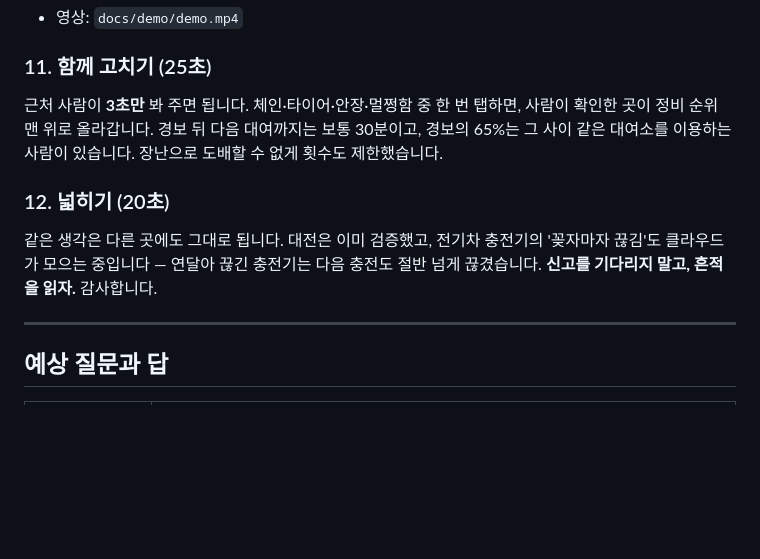
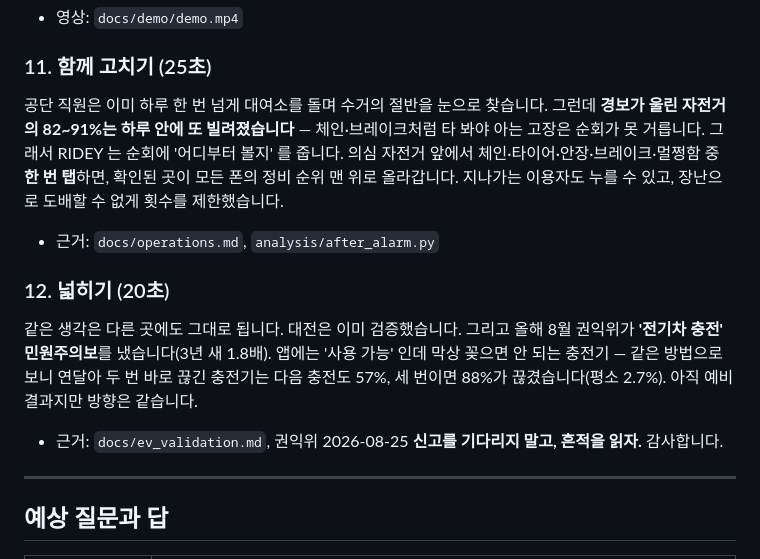
Before and after one commit to zmflm0110/bike-doctor, a Markdown page: docs/talk.md, the part around the change. Rendered like a GitHub page; blank space fills up the shorter version.

```diff
--- a/docs/talk.md
+++ b/docs/talk.md
@@ -54,10 +54,13 @@
 - 영상: `docs/demo/demo.mp4`
 
 ### 11. 함께 고치기 (25초)
-근처 사람이 **3초만** 봐 주면 됩니다. 체인·타이어·안장·멀쩡함 중 한 번 탭하면, 사람이 확인한 곳이 정비 순위 맨 위로 올라갑니다. 경보 뒤 다음 대여까지는 보통 30분이고, 경보의 65%는 그 사이 같은 대여소를 이용하는 사람이 있습니다. 장난으로 도배할 수 없게 횟수도 제한했습니다.
+공단 직원은 이미 하루 한 번 넘게 대여소를 돌며 수거의 절반을 눈으로 찾습니다. 그런데 **경보가 울린 자전거의 82~91%는 하루 안에 또 빌려졌습니다** — 체인·브레이크처럼 타 봐야 아는 고장은 순회가 못 거릅니다.
+그래서 RIDEY 는 순회에 '어디부터 볼지' 를 줍니다. 의심 자전거 앞에서 체인·타이어·안장·브레이크·멀쩡함 중 **한 번 탭**하면, 확인된 곳이 모든 폰의 정비 순위 맨 위로 올라갑니다. 지나가는 이용자도 누를 수 있고, 장난으로 도배할 수 없게 횟수를 제한했습니다.
+- 근거: `docs/operations.md`, `analysis/after_alarm.py`
 
 ### 12. 넓히기 (20초)
-같은 생각은 다른 곳에도 그대로 됩니다. 대전은 이미 검증했고, 전기차 충전기의 '꽂자마자 끊김'도 클라우드가 모으는 중입니다 — 연달아 끊긴 충전기는 다음 충전도 절반 넘게 끊겼습니다.
+같은 생각은 다른 곳에도 그대로 됩니다. 대전은 이미 검증했습니다. 그리고 올해 8월 권익위가 **'전기차 충전' 민원주의보**를 냈습니다(3년 새 1.8배). 앱에는 '사용 가능' 인데 막상 꽂으면 안 되는 충전기 — 같은 방법으로 보니 연달아 두 번 바로 끊긴 충전기는 다음 충전도 57%, 세 번이면 88%가 끊겼습니다(평소 2.7%). 아직 예비 결과지만 방향은 같습니다.
+- 근거: `docs/ev_validation.md`, 권익위 2026-08-25
 **신고를 기다리지 말고, 흔적을 읽자.** 감사합니다.
 
 ---
```
Also changed, not shown: README.md (+6 -6 lines), docs/ev_validation.md (+19 -19 lines), docs/shots/2_lookup.png, docs/shots/3_rescue.png, 10 other files.
